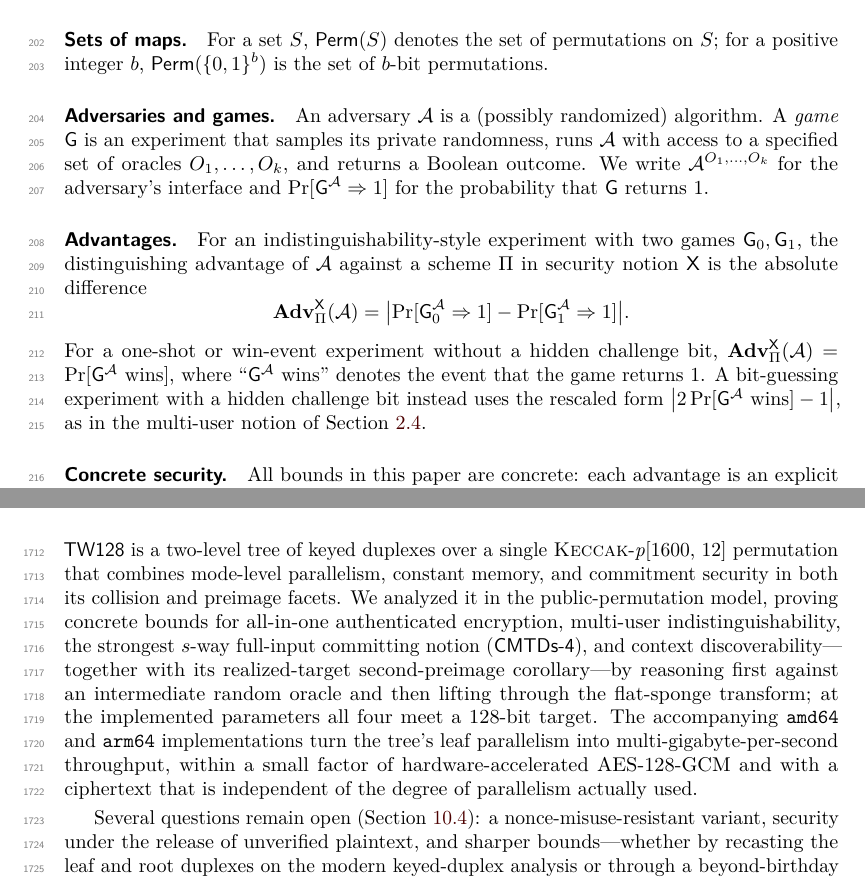
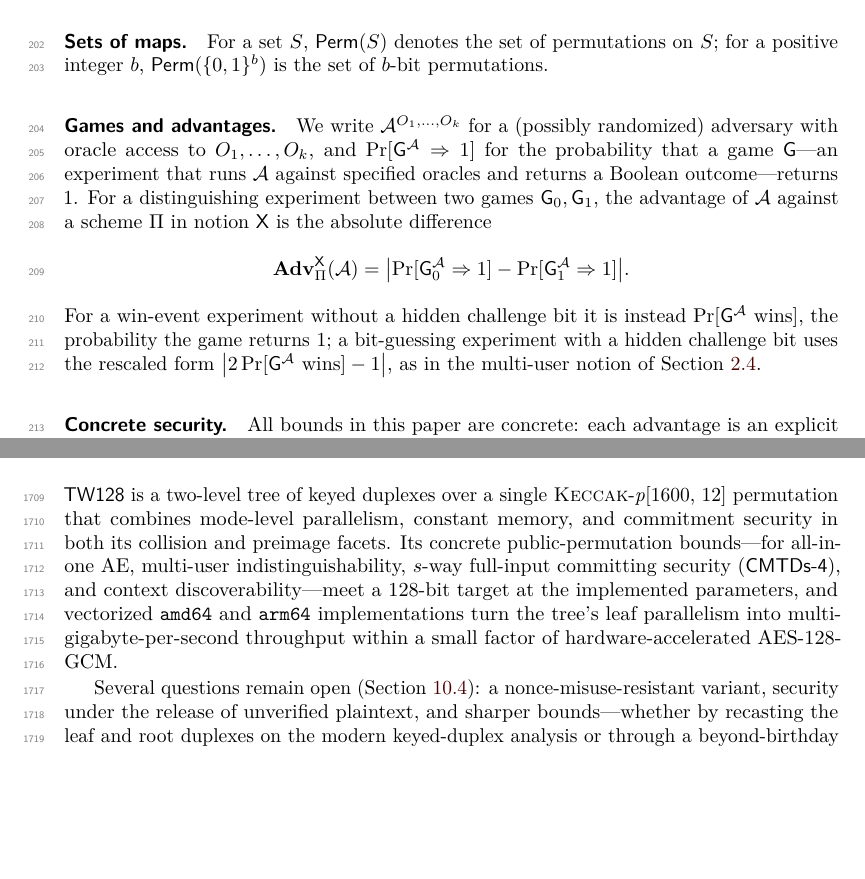
Before and after one commit to codahale/treewrap, a LaTeX document (paper/main.tex, which reads paper/sections/02-preliminaries.tex, paper/sections/11-conclusion.tex): two parts of pages 5 and 43 of 69, joined at a grey line, cut so that both start at the same text, the shorter picture padded with empty space. Compiled offline with pdfLaTeX.

Commit message:
Trim notation boilerplate and the conclusion recap
Merge the "Adversaries and games" and "Advantages" paragraphs of the
notation section into one, dropping the standard "an adversary is an
algorithm / a game is an experiment" boilerplate while keeping the
oracle-interface notation and all three advantage conventions
(distinguishing, win-event, rescaled) that later sections use.

Compress the conclusion's opening recap, which restated the abstract
and concrete-claim subsection, to a single sentence, keeping the
forward-looking open-problems paragraph.

```diff
--- a/paper/sections/02-preliminaries.tex
+++ b/paper/sections/02-preliminaries.tex
@@ -28,32 +28,26 @@ For a set $S$, $\Perm(S)$ denotes the set of permutations on $S$; for a
 positive integer $b$, $\Perm(\bits^b)$ is the set of $b$-bit
 permutations.
 
-\paragraph{Adversaries and games.}
-An adversary $\mathcal{A}$ is a (possibly randomized) algorithm. A
-\emph{game} $\mathsf{G}$ is an experiment that samples its private
-randomness, runs $\mathcal{A}$ with access to a specified set of oracles
-$O_1, \dots, O_k$, and returns a Boolean outcome. We write
-$\mathcal{A}^{O_1, \dots, O_k}$ for the adversary's interface and
-$\Pr[\mathsf{G}^{\mathcal{A}} \Rightarrow 1]$ for the probability that
-$\mathsf{G}$ returns~$1$.
-
-\paragraph{Advantages.}
-For an indistinguishability-style experiment with two games $\mathsf{G}_0,
-\mathsf{G}_1$, the distinguishing advantage of $\mathcal{A}$ against a
-scheme $\Pi$ in security notion $\mathsf{X}$ is the absolute difference
+\paragraph{Games and advantages.}
+We write $\mathcal{A}^{O_1, \dots, O_k}$ for a (possibly randomized)
+adversary with oracle access to $O_1, \dots, O_k$, and
+$\Pr[\mathsf{G}^{\mathcal{A}} \Rightarrow 1]$ for the probability that a
+game $\mathsf{G}$---an experiment that runs $\mathcal{A}$ against
+specified oracles and returns a Boolean outcome---returns $1$. For a
+distinguishing experiment between two games $\mathsf{G}_0, \mathsf{G}_1$,
+the advantage of $\mathcal{A}$ against a scheme $\Pi$ in notion
+$\mathsf{X}$ is the absolute difference
 \[
   \Adv^{\mathsf{X}}_\Pi(\mathcal{A})
   = \bigl| \Pr[\mathsf{G}_0^{\mathcal{A}} \Rightarrow 1]
          - \Pr[\mathsf{G}_1^{\mathcal{A}} \Rightarrow 1] \bigr|.
 \]
-For a one-shot or win-event experiment without a hidden challenge bit,
-$\Adv^{\mathsf{X}}_\Pi(\mathcal{A})
-= \Pr[\mathsf{G}^{\mathcal{A}} \text{ wins}]$, where
-``$\mathsf{G}^{\mathcal{A}}$ wins'' denotes the event that the game
-returns $1$. A bit-guessing experiment with a hidden challenge bit
-instead uses the rescaled form
-$\bigl|2 \Pr[\mathsf{G}^{\mathcal{A}} \text{ wins}] - 1\bigr|$, as in
-the multi-user notion of \Cref{sec:mu-ind}.
+For a win-event experiment without a hidden challenge bit it is instead
+$\Pr[\mathsf{G}^{\mathcal{A}} \text{ wins}]$, the probability the game
+returns $1$; a bit-guessing experiment with a hidden challenge bit uses
+the rescaled form
+$\bigl|2 \Pr[\mathsf{G}^{\mathcal{A}} \text{ wins}] - 1\bigr|$, as in the
+multi-user notion of \Cref{sec:mu-ind}.
 
 \paragraph{Concrete security.}
 All bounds in this paper are concrete: each advantage is an explicit
--- a/paper/sections/11-conclusion.tex
+++ b/paper/sections/11-conclusion.tex
@@ -1,20 +1,16 @@
 \section{Conclusion}
 \label{sec:conclusion}
 
-\TW{} is a two-level tree of keyed duplexes over a single \Keccak[1600, 12]
-permutation that combines mode-level parallelism, constant memory, and
-commitment security in both its collision and preimage facets. We analyzed it in
-the public-permutation model, proving concrete bounds for all-in-one
-authenticated encryption, multi-user indistinguishability, the strongest
-$s$-way full-input committing notion (\textsf{CMTDs-4}), and context
-discoverability---together with its realized-target second-preimage
-corollary---by reasoning first against an intermediate random oracle and
-then lifting through the flat-sponge transform; at the implemented parameters
-all four meet a $128$-bit target. The accompanying \texttt{amd64} and
-\texttt{arm64} implementations turn the tree's leaf parallelism into
-multi-gigabyte-per-second throughput, within a small factor of
-hardware-accelerated AES-128-GCM and with a ciphertext that is independent of the
-degree of parallelism actually used.
+\TW{} is a two-level tree of keyed duplexes over a single
+\Keccak[1600, 12] permutation that combines mode-level parallelism,
+constant memory, and commitment security in both its collision and
+preimage facets. Its concrete public-permutation bounds---for all-in-one
+AE, multi-user indistinguishability, $s$-way full-input committing
+security (\textsf{CMTDs-4}), and context discoverability---meet a
+$128$-bit target at the implemented parameters, and vectorized
+\texttt{amd64} and \texttt{arm64} implementations turn the tree's leaf
+parallelism into multi-gigabyte-per-second throughput within a small
+factor of hardware-accelerated AES-128-GCM.
 
 Several questions remain open (\Cref{sec:limitations}): a nonce-misuse-resistant
 variant, security under the release of unverified plaintext, and sharper
```
Also changed, not shown: paper/main.pdf.
